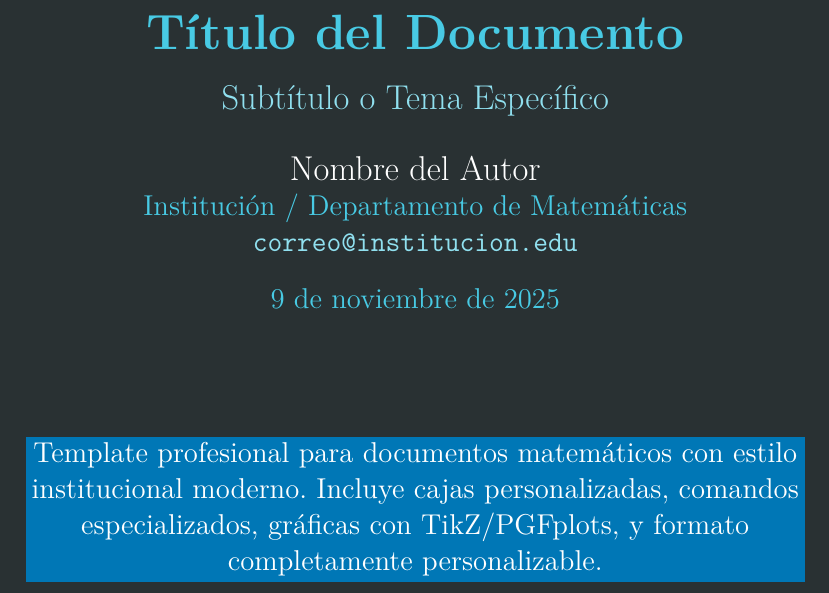
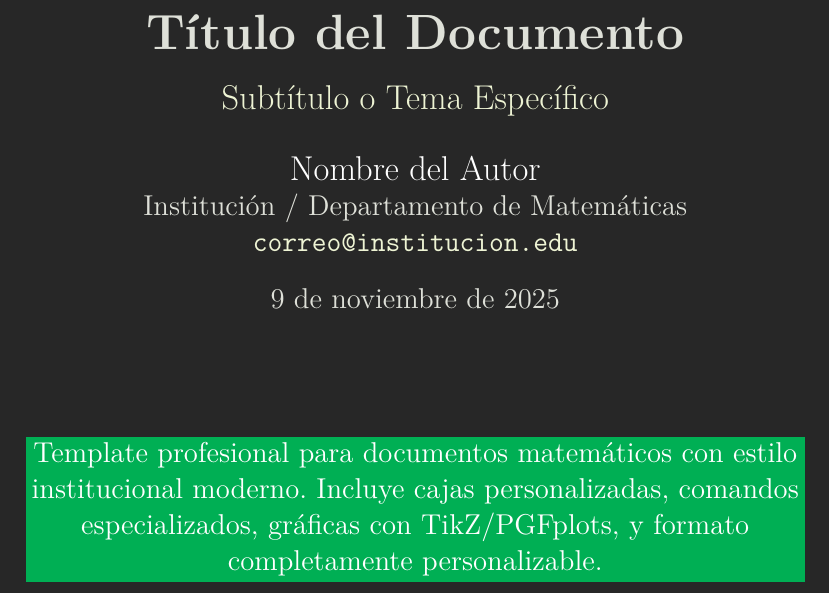
Before and after one commit to blowawayyourtroubles/TemplateLatex, a LaTeX document (Template_latex.tex): part of page 1 of 9, cut so that both start at the same text. Compiled offline with pdfLaTeX.

Commit message:
Update institutional color palette in LaTeX template

```diff
--- a/Template_latex.tex
+++ b/Template_latex.tex
@@ -46,16 +46,16 @@
 % ========================================
 % PALETA DE COLORES INSTITUCIONAL
 % ========================================
-\definecolor{primary}{HTML}{0077b6}      % Azul institucional
-\definecolor{secondary}{HTML}{023e8a}    % Azul oscuro
-\definecolor{accent}{HTML}{48cae4}       % Azul claro/cyan
-\definecolor{highlight}{HTML}{90e0ef}    % Azul muy claro
-\definecolor{success}{HTML}{06a77d}      % Verde
-\definecolor{warning}{HTML}{f77f00}      % Naranja
-\definecolor{danger}{HTML}{d62828}       % Rojo
-\definecolor{dark}{HTML}{293133}         % Gris oscuro
-\definecolor{light}{HTML}{f8f9fa}        % Gris muy claro
-\definecolor{background}{HTML}{1a1d1e}   % Fondo oscuro
+\definecolor{primary}{HTML}{00AF54}
+\definecolor{secondary}{HTML}{00AF54}
+\definecolor{accent}{HTML}{DEE0D8}
+\definecolor{highlight}{HTML}{EEF4D4}
+\definecolor{success}{HTML}{06a77d}
+\definecolor{warning}{HTML}{f77f00}
+\definecolor{danger}{HTML}{d62828}
+\definecolor{dark}{HTML}{272727}
+\definecolor{light}{HTML}{f8f9fa}
+\definecolor{background}{HTML}{4C5F6B}
 
 % ========================================
 % CONFIGURACIÓN DE PÁGINA
```
